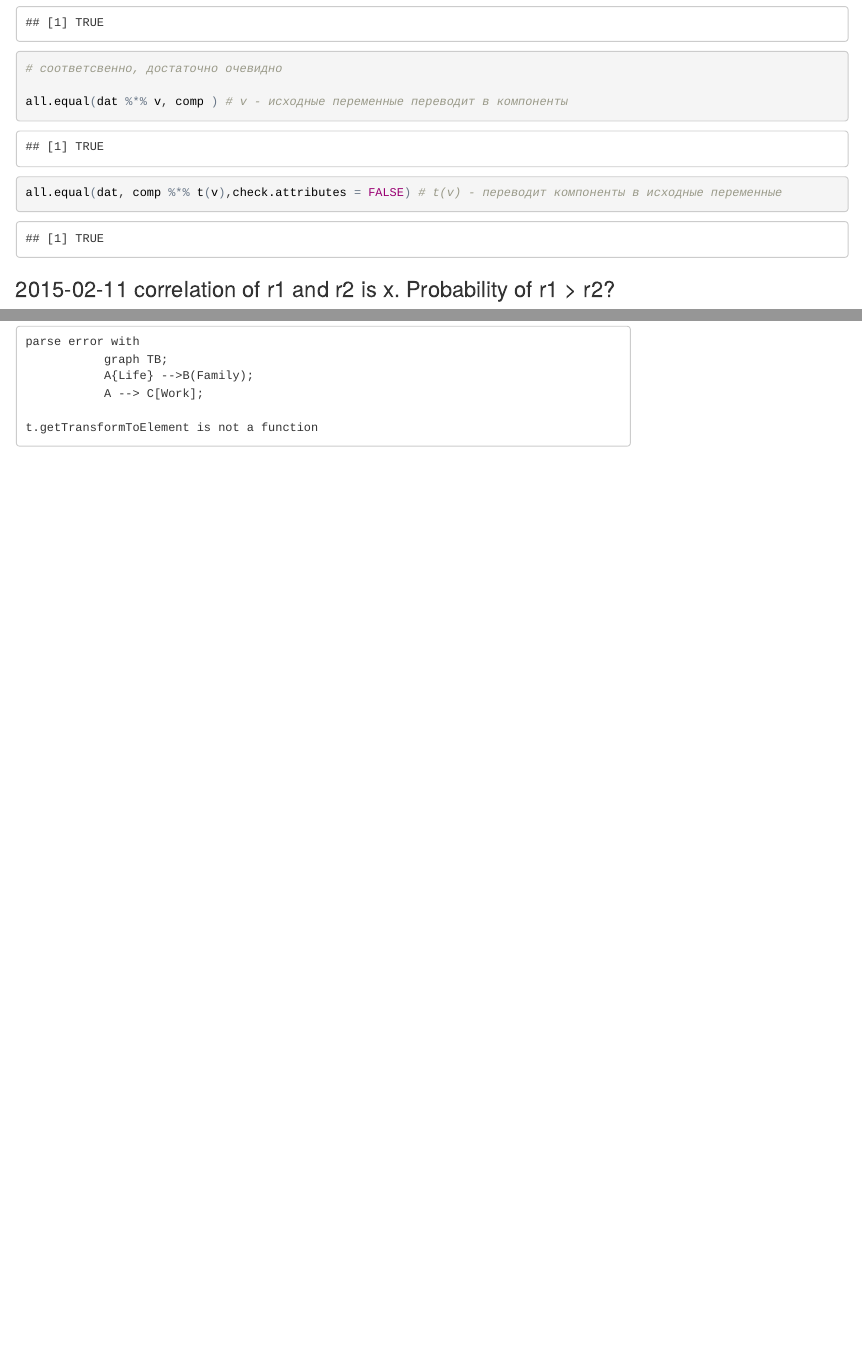
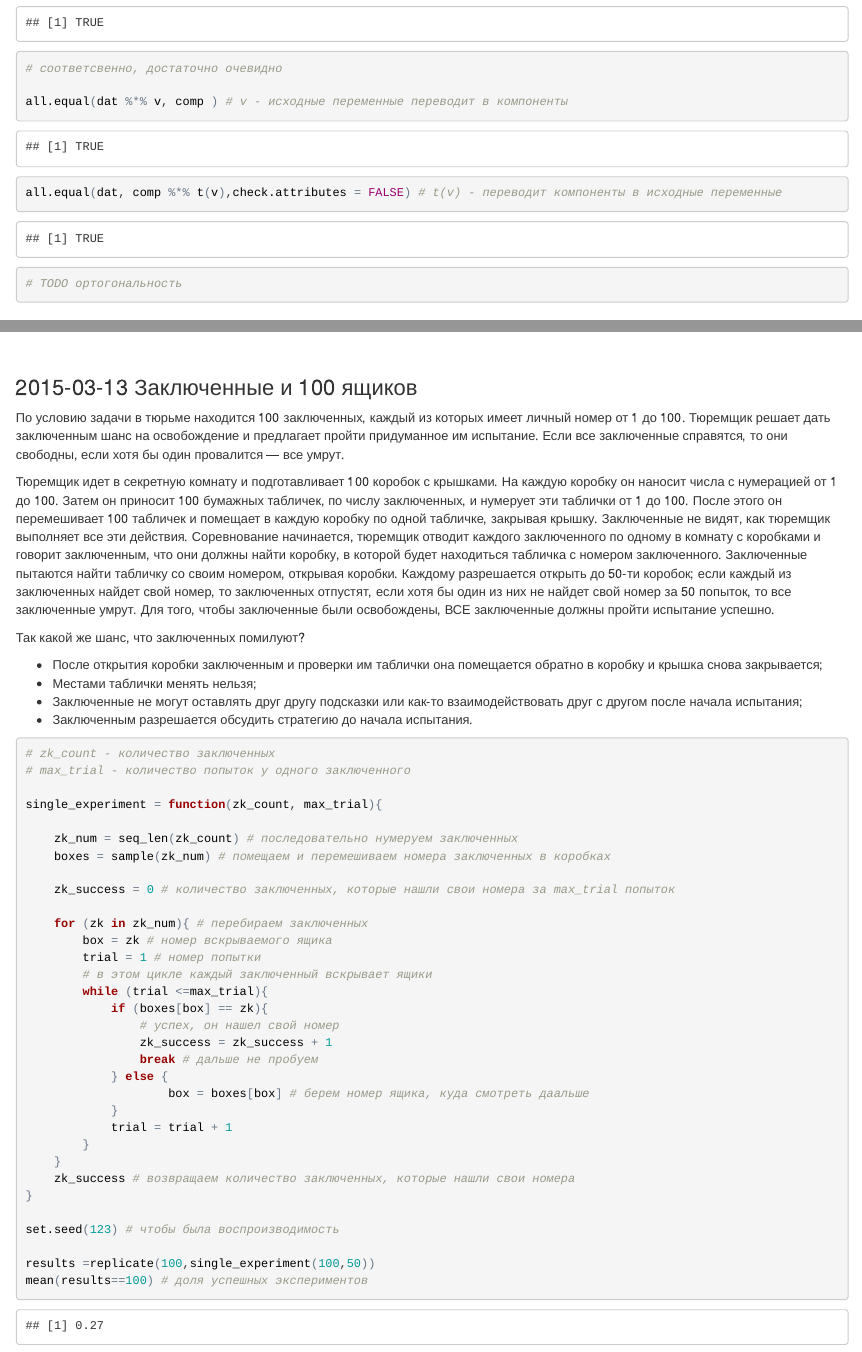
Before and after one commit to gdemin/Experiments-Snippets, an R Markdown document (!Snippets.Rmd): the page in a window 1100 px wide, from 4710 px down, and a second part further down, joined at a grey line. The pictures show the output file !Snippets.html that the author committed with the source, opened offline.

````diff
--- a/!Snippets.Rmd
+++ b/!Snippets.Rmd
@@ -174,6 +174,9 @@
 all.equal(dat %*% v, comp ) # v - исходные переменные переводит в компоненты
 all.equal(dat, comp %*% t(v),check.attributes = FALSE) # t(v) - переводит компоненты в исходные переменные
 
+# TODO ортогональность
+
+
 
 ```
 
@@ -291,3 +294,56 @@
            ")
 
 ```
+
+
+### 2015-03-13 Заключенные и 100 ящиков
+
+По условию задачи в тюрьме находится 100 заключенных, каждый из которых имеет личный номер от 1 до 100. Тюремщик решает дать заключенным шанс на освобождение и предлагает пройти придуманное им испытание. Если все заключенные справятся, то они свободны, если хотя бы один провалится — все умрут.
+
+Тюремщик идет в секретную комнату и подготавливает 100 коробок с крышками. На каждую коробку он наносит числа с нумерацией от 1 до 100. Затем он приносит 100 бумажных табличек, по числу заключенных, и нумерует эти таблички от 1 до 100. После этого он перемешивает 100 табличек и помещает в каждую коробку по одной табличке, закрывая крышку. Заключенные не видят, как тюремщик выполняет все эти действия.
+Соревнование начинается, тюремщик отводит каждого заключенного по одному в комнату с коробками и говорит заключенным, что они должны найти коробку, в которой будет находиться табличка с номером заключенного. Заключенные пытаются найти табличку со своим номером, открывая коробки. Каждому разрешается открыть до 50-ти коробок; если каждый из заключенных найдет свой номер, то заключенных отпустят, если хотя бы один из них не найдет свой номер за 50 попыток, то все заключенные умрут.
+Для того, чтобы заключенные были освобождены, ВСЕ заключенные должны пройти испытание успешно.
+
+Так какой же шанс, что заключенных помилуют?
+
+* После открытия коробки заключенным и проверки им таблички она помещается обратно в коробку и крышка снова закрывается;
+* Местами таблички менять нельзя;
+* Заключенные не могут оставлять друг другу подсказки или как-то взаимодействовать друг с другом после начала испытания;
+* Заключенным разрешается обсудить стратегию до начала испытания.
+
+
+```{r}
+
+
+# zk_count - количеcтво заключенных
+# max_trial - количество попыток у одного заключенного
+
+single_experiment = function(zk_count, max_trial){
+
+    zk_num = seq_len(zk_count) # последовательно нумеруем заключенных
+    boxes = sample(zk_num) # помещаем и перемешиваем номера заключенных в коробках
+
+    zk_success = 0 # количество заключенных, которые нашли свои номера за max_trial попыток
+
+    for (zk in zk_num){ # перебираем заключенных
+        box = zk # номер вскрываемого ящика
+        trial = 1 # номер попытки
+        # в этом цикле каждый заключенный вскрывает ящики
+        while (trial <=max_trial){
+            if (boxes[box] == zk){
+                # успех, он нашел свой номер
+                zk_success = zk_success + 1
+                break # дальше не пробуем
+            } else {
+                    box = boxes[box] # берем номер ящика, куда смотреть даальше
+            }
+            trial = trial + 1
+        }
+    }
+    zk_success # возвращаем количество заключенных, которые нашли свои номера
+}
+
+set.seed(123) # чтобы была воспроизводимость
+
+results =replicate(100,single_experiment(100,50))
+mean(results==100) # доля успешных экспериментов
````
Also changed, not shown: !Snippets.html, !Snippets.Rmd (10 more changed lines).
